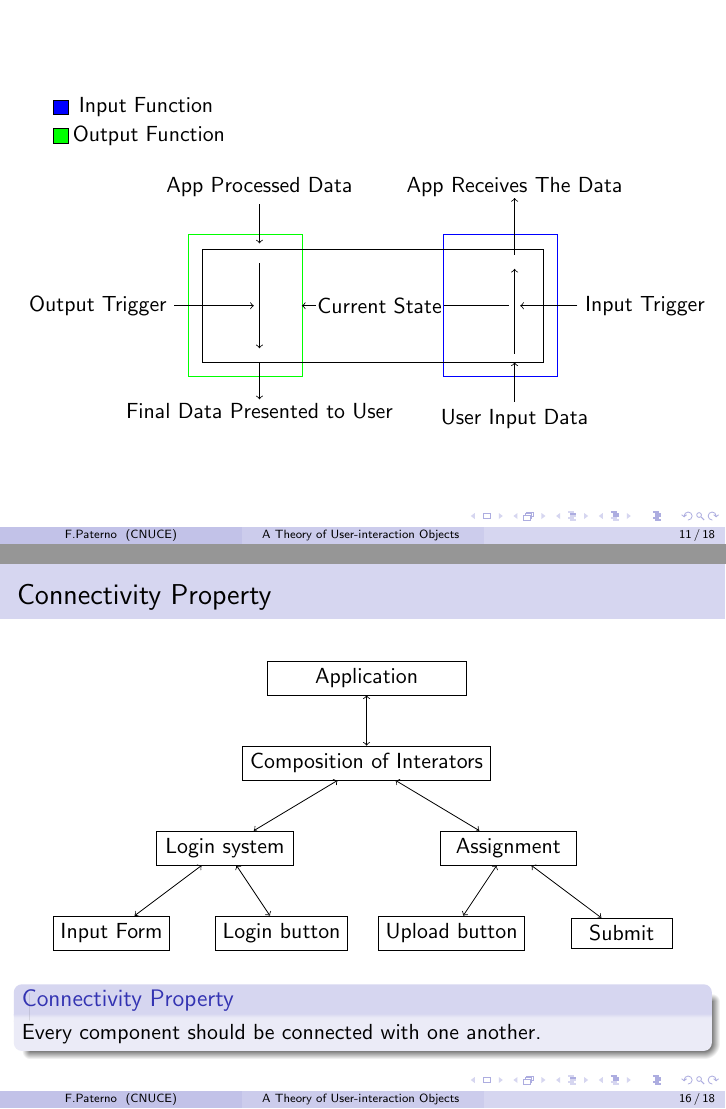
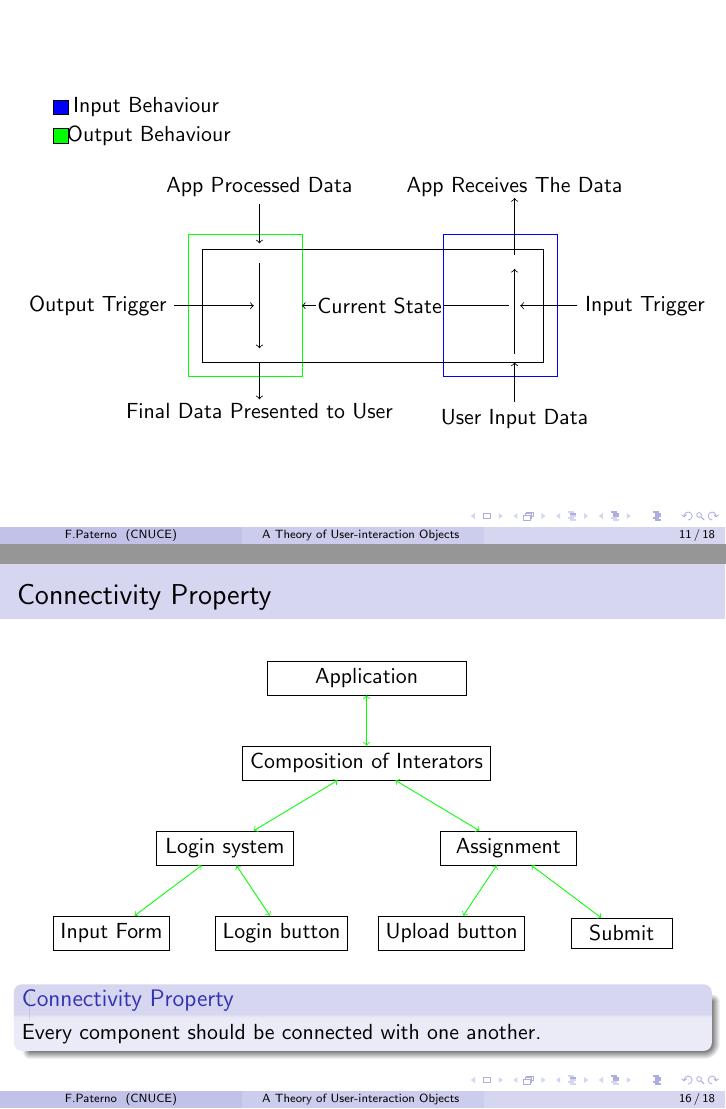
Before and after one commit to TasinIshmam/cse300presentation, LaTeX slides (final.tex): pages 32 and 39 of 43, joined at a grey line. Compiled offline with pdfLaTeX.

Commit message:
final before going to lab

```diff
--- a/final.tex
+++ b/final.tex
@@ -229,8 +229,8 @@ Interactor performs two functions to the data.
 	\end{block}
 
 	Where,\\
-	 FI = Input Function
-	 FO = Output Function
+	 FI = Input Behaviour \\
+	 FO = Output Behaviour
 
 
 	\pause
@@ -332,13 +329,13 @@ Interactor performs two functions to the data.
     	\node[rec,xshift=2cm,minimum width={width("Magnetom")+2pt},right of=button](upload) {Upload button};
     	\node[rec,xshift=2cm,minimum width={width("Magnetom")+2pt},right of=upload](submit) {Submit};
 
-		\draw[<->] (composition) -- (application);
-    	\draw[<->] (login) -- (composition);
-    	\draw[<->] (form) -- (login);
-    	\draw[<->] (button) -- (login);
-    	\draw[<->] (assignment) -- (composition);
-    	\draw[<->] (upload) -- (assignment);
-    	\draw[<->] (submit) -- (assignment);
+		\filldraw[green,<->] (composition) -- (application);
+    	\filldraw[green,<->] (login) -- (composition);
+    	\filldraw[green,<->] (form) -- (login);
+    	\filldraw[green,<->] (button) -- (login);
+    	\filldraw[green,<->] (assignment) -- (composition);
+    	\filldraw[green,<->] (upload) -- (assignment);
+    	\filldraw[green,<->] (submit) -- (assignment);
 
     	\end{tikzpicture}
     \end{figure}
```
Also changed, not shown: final.tex (23 more changed lines).
